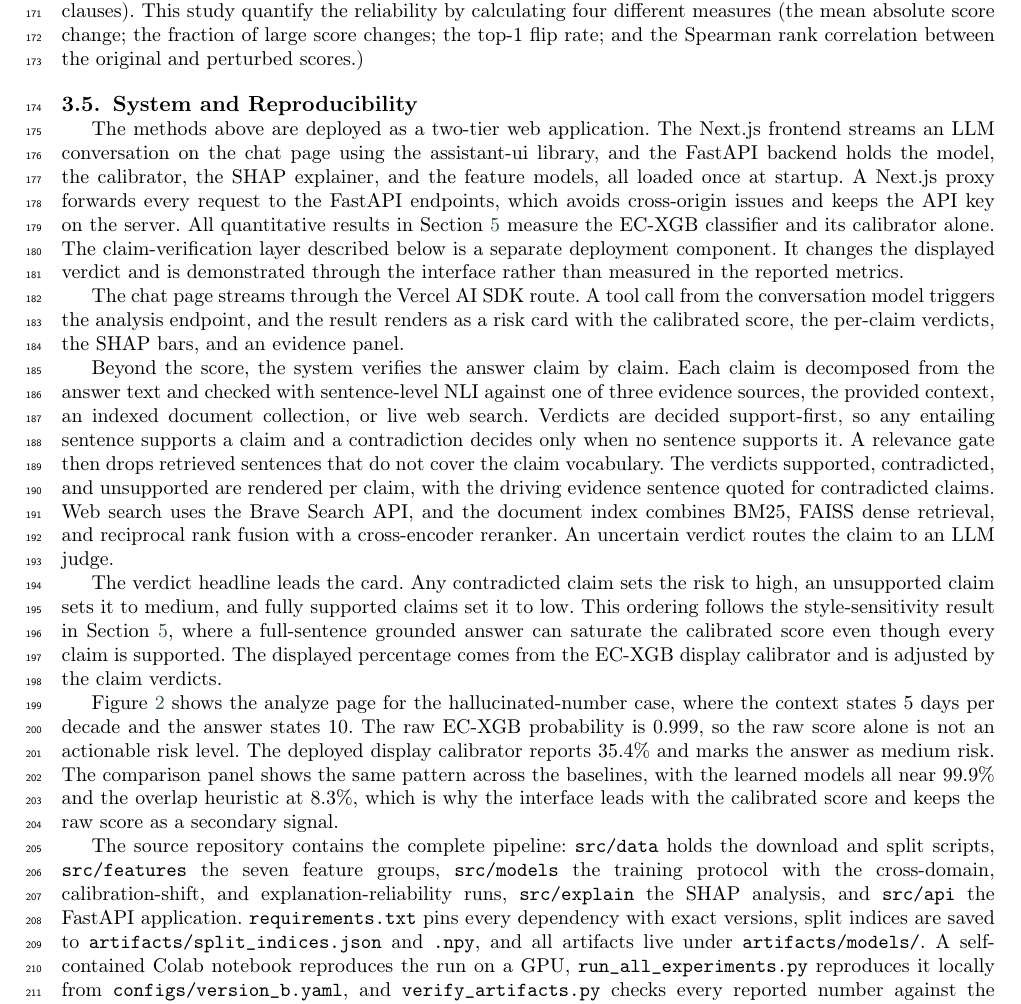
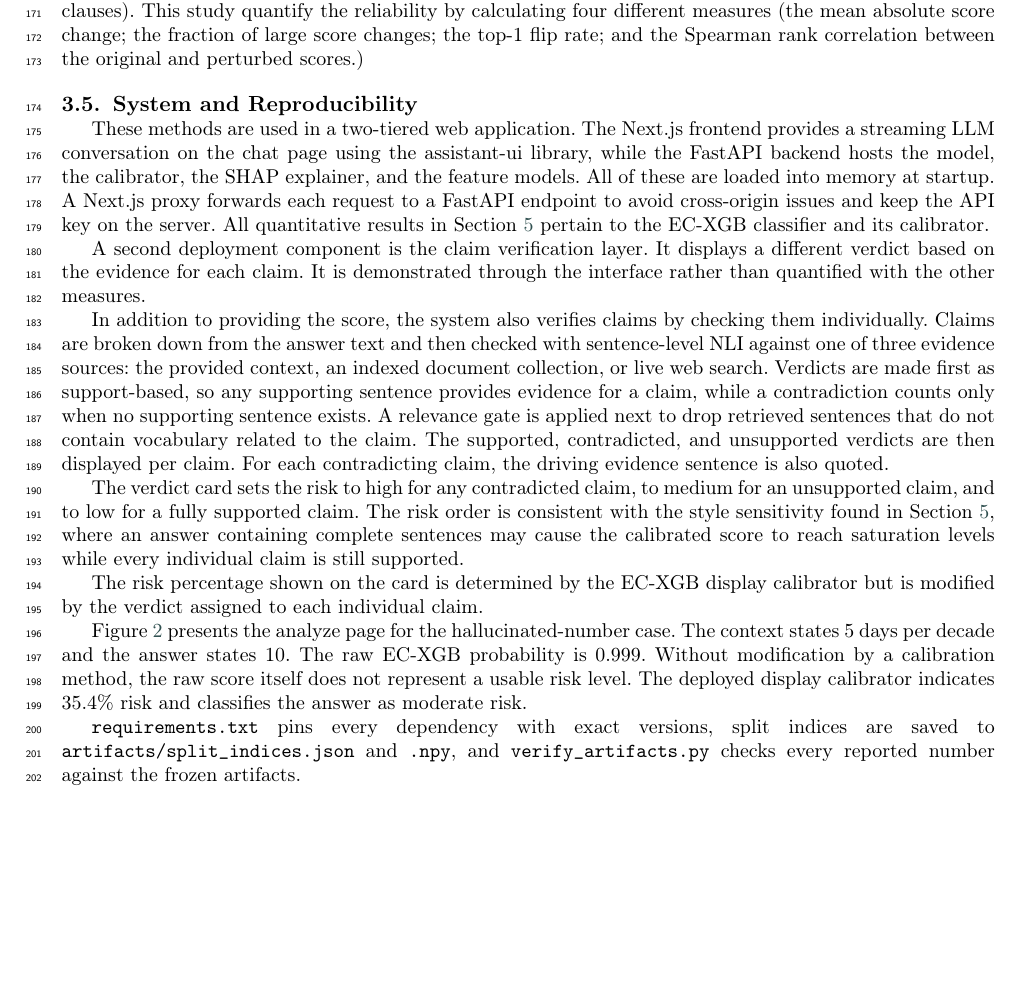
Before and after one commit to Atik203/HaluRISC, a LaTeX paper (Journal_Paper/halurisc.tex): part of page 6 of 18, cut so that both start at the same text, the shorter picture padded with empty space. Compiled offline with pdfLaTeX; a LaTeX package or settings file that is missing is left out.

Commit message:
docs(paper): rewrite section 3.5 to 398 words
Uses the author's sentences, trimmed to the 400-word limit by deleting the chat-stream paragraph, the retrieval-stack sentence, the judge-routing sentence, the baseline comparison, and the interface rationale. Keeps the architecture, scope, claim verification, verdict rule, and figure example. Restores one 25-word reproducibility sentence in the original wording. 17 pages, zero warnings.

```diff
--- a/Journal_Paper/halurisc.tex
+++ b/Journal_Paper/halurisc.tex
@@ -439,15 +439,17 @@ The global SHAP \cite{shap} explanations from a TreeExplainer applied to the raw
 
 \subsection{System and Reproducibility}
 
-The methods above are deployed as a two-tier web application. The Next.js frontend streams an LLM conversation on the chat page using the assistant-ui library, and the FastAPI backend holds the model, the calibrator, the SHAP explainer, and the feature models, all loaded once at startup. A Next.js proxy forwards every request to the FastAPI endpoints, which avoids cross-origin issues and keeps the API key on the server. All quantitative results in Section~\ref{sec:results} measure the EC-XGB classifier and its calibrator alone. The claim-verification layer described below is a separate deployment component. It changes the displayed verdict and is demonstrated through the interface rather than measured in the reported metrics.
+These methods are used in a two-tiered web application. The Next.js frontend provides a streaming LLM conversation on the chat page using the assistant-ui library, while the FastAPI backend hosts the model, the calibrator, the SHAP explainer, and the feature models. All of these are loaded into memory at startup. A Next.js proxy forwards each request to a FastAPI endpoint to avoid cross-origin issues and keep the API key on the server. All quantitative results in Section~\ref{sec:results} pertain to the EC-XGB classifier and its calibrator.
 
-The chat page streams through the Vercel AI SDK route. A tool call from the conversation model triggers the analysis endpoint, and the result renders as a risk card with the calibrated score, the per-claim verdicts, the SHAP bars, and an evidence panel.
+A second deployment component is the claim verification layer. It displays a different verdict based on the evidence for each claim. It is demonstrated through the interface rather than quantified with the other measures.
 
-Beyond the score, the system verifies the answer claim by claim. Each claim is decomposed from the answer text and checked with sentence-level NLI against one of three evidence sources, the provided context, an indexed document collection, or live web search. Verdicts are decided support-first, so any entailing sentence supports a claim and a contradiction decides only when no sentence supports it. A relevance gate then drops retrieved sentences that do not cover the claim vocabulary. The verdicts supported, contradicted, and unsupported are rendered per claim, with the driving evidence sentence quoted for contradicted claims. Web search uses the Brave Search API, and the document index combines BM25, FAISS dense retrieval, and reciprocal rank fusion with a cross-encoder reranker. An uncertain verdict routes the claim to an LLM judge.
+In addition to providing the score, the system also verifies claims by checking them individually. Claims are broken down from the answer text and then checked with sentence-level NLI against one of three evidence sources: the provided context, an indexed document collection, or live web search. Verdicts are made first as support-based, so any supporting sentence provides evidence for a claim, while a contradiction counts only when no supporting sentence exists. A relevance gate is applied next to drop retrieved sentences that do not contain vocabulary related to the claim. The supported, contradicted, and unsupported verdicts are then displayed per claim. For each contradicting claim, the driving evidence sentence is also quoted.
 
-The verdict headline leads the card. Any contradicted claim sets the risk to high, an unsupported claim sets it to medium, and fully supported claims set it to low. This ordering follows the style-sensitivity result in Section~\ref{sec:results}, where a full-sentence grounded answer can saturate the calibrated score even though every claim is supported. The displayed percentage comes from the EC-XGB display calibrator and is adjusted by the claim verdicts.
+The verdict card sets the risk to high for any contradicted claim, to medium for an unsupported claim, and to low for a fully supported claim. The risk order is consistent with the style sensitivity found in Section~\ref{sec:results}, where an answer containing complete sentences may cause the calibrated score to reach saturation levels while every individual claim is still supported.
 
-Figure~\ref{fig:screens} shows the analyze page for the hallucinated-number case, where the context states 5 days per decade and the answer states 10. The raw EC-XGB probability is 0.999, so the raw score alone is not an actionable risk level. The deployed display calibrator reports 35.4\% and marks the answer as medium risk. The comparison panel shows the same pattern across the baselines, with the learned models all near 99.9\% and the overlap heuristic at 8.3\%, which is why the interface leads with the calibrated score and keeps the raw score as a secondary signal.
+The risk percentage shown on the card is determined by the EC-XGB display calibrator but is modified by the verdict assigned to each individual claim.
+
+Figure~\ref{fig:screens} presents the analyze page for the hallucinated-number case. The context states 5 days per decade and the answer states 10. The raw EC-XGB probability is 0.999. Without modification by a calibration method, the raw score itself does not represent a usable risk level. The deployed display calibrator indicates 35.4\% risk and classifies the answer as moderate risk.
 
 \begin{figure}[pos=htbp]
   \centering
@@ -467,7 +469,7 @@ Figure~\ref{fig:screens} shows the analyze page for the hallucinated-number case
 
 \begin{sloppypar}
   \hbadness=10000
-  The source repository contains the complete pipeline: \texttt{src/data} holds the download and split scripts, \texttt{src/features} the seven feature groups, \texttt{src/models} the training protocol with the cross-domain, calibration-shift, and explanation-reliability runs, \texttt{src/explain} the SHAP analysis, and \texttt{src/api} the FastAPI application. \texttt{requirements.txt} pins every dependency with exact versions, split indices are saved to \texttt{artifacts/split\_indices.json} and \texttt{.npy}, and all artifacts live under \texttt{artifacts/models/}. A self-contained Colab notebook reproduces the run on a GPU, \texttt{run\_all\_experiments.py} reproduces it locally from \texttt{configs/version\_b.yaml}, and \texttt{verify\_artifacts.py} checks every reported number against the frozen artifacts.
+  \texttt{requirements.txt} pins every dependency with exact versions, split indices are saved to \texttt{artifacts/split\_indices.json} and \texttt{.npy}, and \texttt{verify\_artifacts.py} checks every reported number against the frozen artifacts.
 \end{sloppypar}
 
 \section{Experiments}\label{sec:experiment}
```
Also changed, not shown: Journal_Paper/out/halurisc.pdf, 1 other file.
